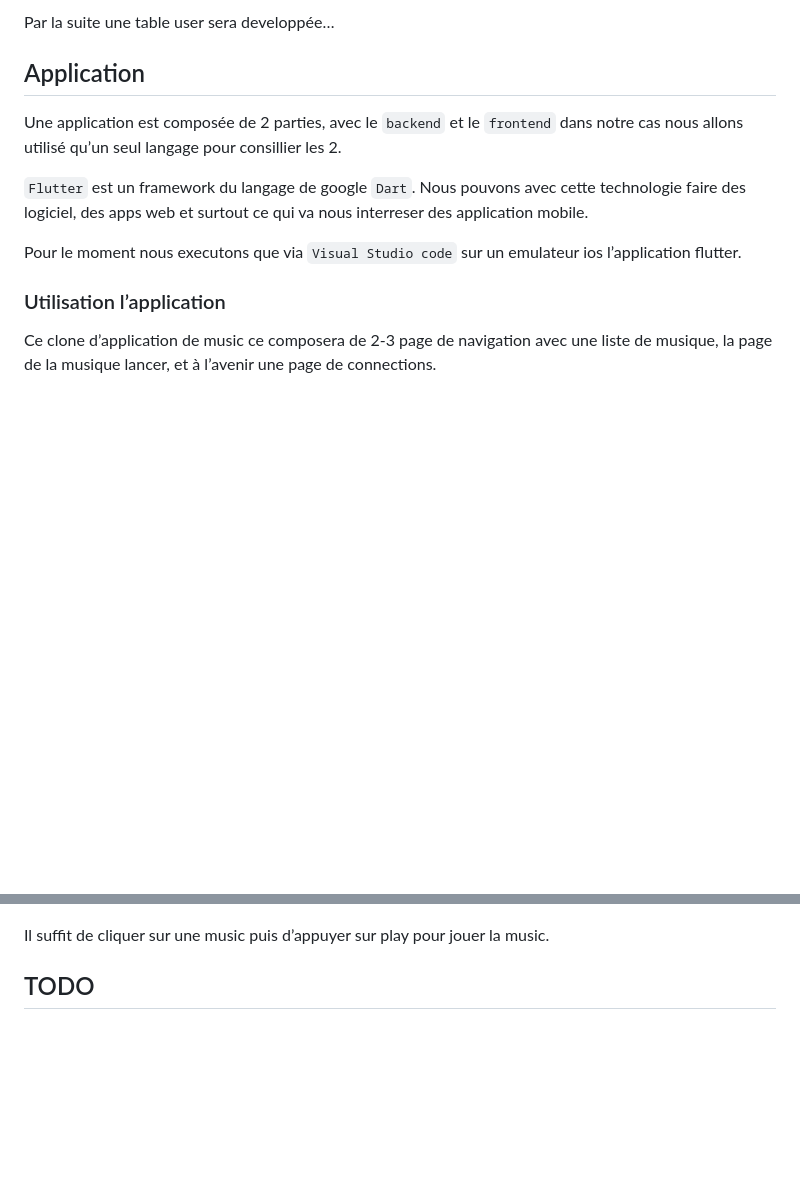
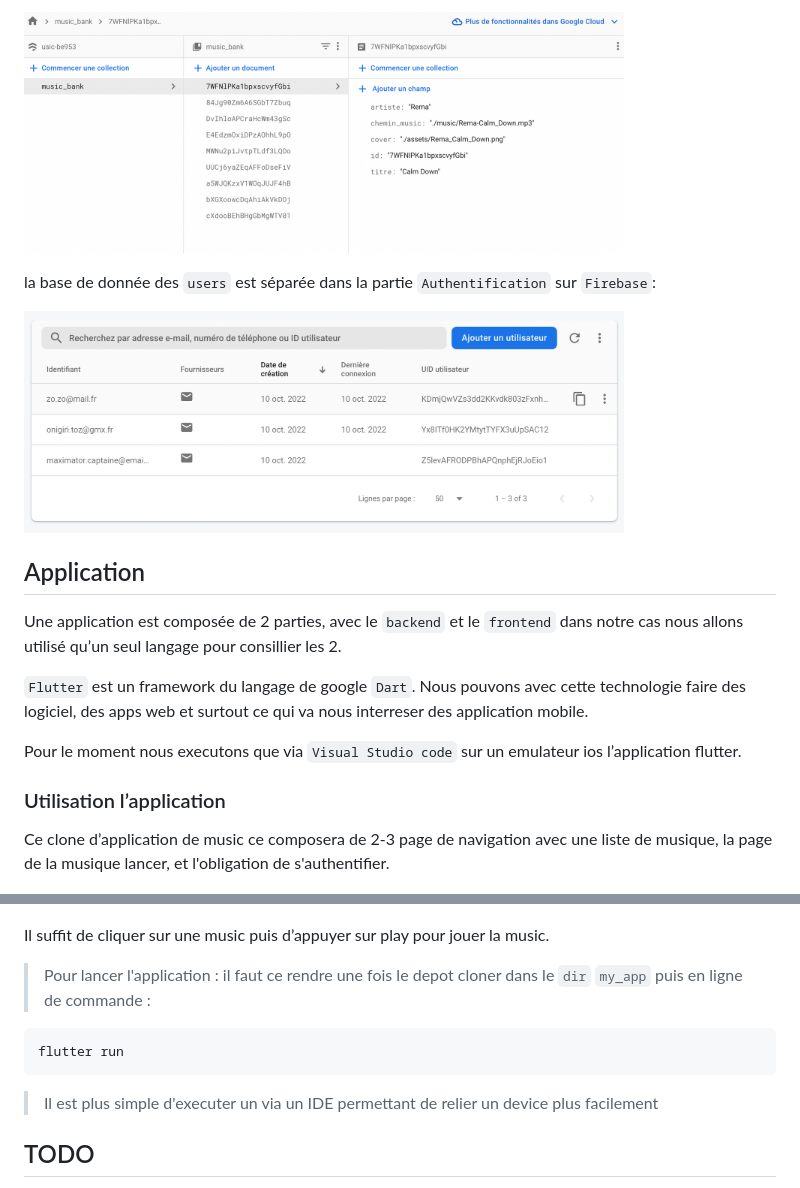
Before and after one commit to TenKaiMass/Clone_app_music_flutter, a Markdown page: README.md, 2 parts joined by grey strips. Drawn GitHub-style; pictures changed too: assets/music_bank_f.png (added), assets/users.png (added); blank space fills up the shorter version.

Commit message:
maj readme

````diff
--- a/README.md
+++ b/README.md
@@ -29,6 +45,13 @@ height="300">
 
-Par la suite une table user sera developpée…
+<img src="assets/music_bank_f.png"
+width="600"
+height="300">
 
+la base de donnée des `users` est séparée dans la partie `Authentification` sur `Firebase`:
+
+<img src="assets/users.png"
+width="600"
+height="300">
 ## Application
 
 Une application est composée de 2 parties, avec le `backend` et le `frontend` dans notre cas nous allons utilisé qu’un seul langage pour consillier les 2.
@@ -39,7 +62,7 @@ Pour le moment nous executons que via `Visual Studio code` sur un emulateur ios
 
 ### Utilisation l’application
 
-Ce clone d’application de music ce composera de 2-3 page de navigation avec une liste de musique, la page de la musique lancer, et à l’avenir une page de connections.
+Ce clone d’application de music ce composera de 2-3 page de navigation avec une liste de musique, la page de la musique lancer, et l'obligation de s'authentifier.
 
 <img src="assets/appd1.png"
 width="300"
@@ -50,6 +73,13 @@ height="600">
 
 Il suffit de cliquer sur une music puis d’appuyer sur play pour jouer la music.
 
+> Pour lancer l'application :
+il faut ce rendre une fois le depot cloner dans le `dir` ``my_app`` puis en ligne de commande :
+
+```bash
+flutter run
+```
+> Il est plus simple d'executer un via un IDE permettant de relier un device plus facilement
 ## TODO
 
 - [ ]  BDD
````
Also changed, not shown: other parts of README.md (+19 -3 lines), assets/auth.png (added), 1 other file.
